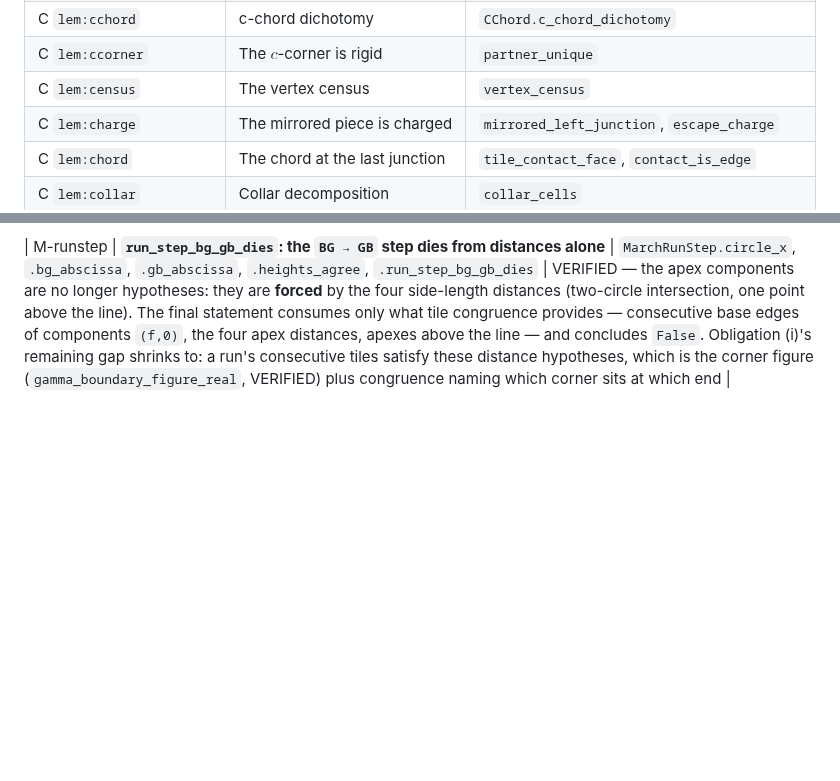
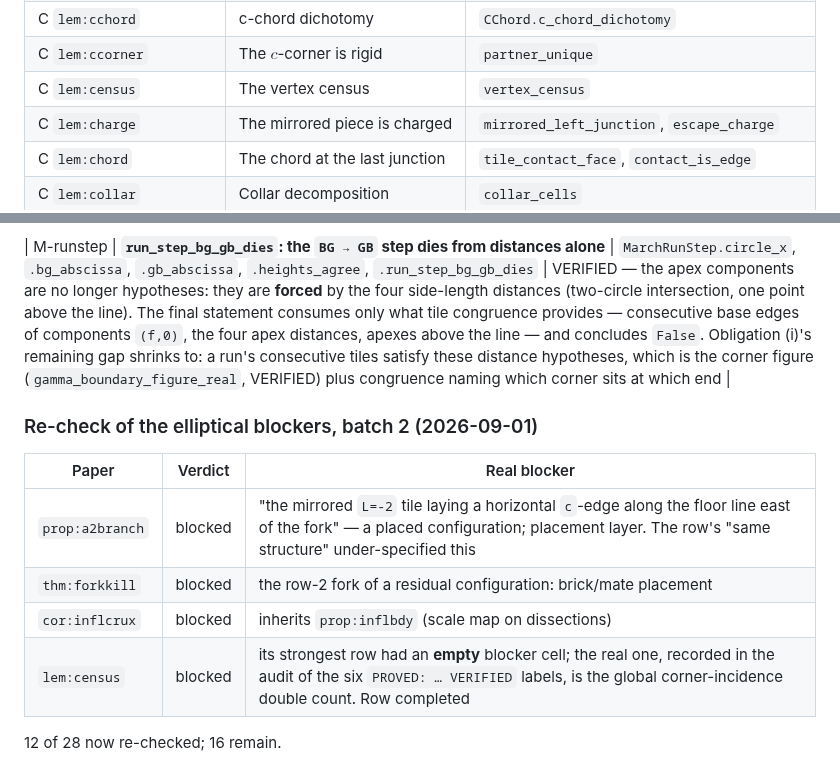
Before and after one commit to ElVec1o/erdos_634_proof, a Markdown page: lean/PAPER_MAP.md, 2 parts joined by grey strips. GitHub-like rendering; blank space fills up the shorter version.

Commit message:
Elliptical blockers, batch 2: four more re-checked, lem:census's empty cell filled
prop:a2branch and thm:forkkill are placement-blocked (fork configurations,
brick/mate); cor:inflcrux inherits the scale map through prop:inflbdy;
lem:census's strongest row had an empty blocker cell, now completed with the
global corner-incidence double count. 12 of 28 re-checked, 16 remain.

```diff
--- a/lean/PAPER_MAP.md
+++ b/lean/PAPER_MAP.md
@@ -189,7 +189,7 @@ Every labelled statement of both papers now appears exactly once, here or in a s
 | C `rem:closepairbase` | close pairs admit further decompositions with `y > e` | none | HEURISTIC — a per-member computation; finiteness follows from the walk equation but the count is not proved uniformly |
 | C `lem:cchord` | c-chord dichotomy | `CChord.c_chord_dichotomy` |
 | C `lem:ccorner` | The $c$-corner is rigid | `partner_unique` |
-| C `lem:census` | The vertex census | `vertex_census` |
+| C `lem:census` | The vertex census | `vertex_census` | PROVED — the three corner-balance equations are hypotheses of the declaration; deriving them from a real dissection is the global corner-incidence double count (placement layer) |
 | C `lem:charge` | The mirrored piece is charged | `mirrored_left_junction`, `escape_charge` |
 | C `lem:chord` | The chord at the last junction | `tile_contact_face`, `contact_is_edge` |
 | C `lem:collar` | Collar decomposition | `collar_cells` |
@@ -807,3 +807,14 @@ not available. P1–P3 for `f = 24` (geometric-law predictions) remain frozen an
 | M-kill | **`bg_gb_dies`: a `BG` tile followed by a `GB` tile at a shared junction is impossible in a dissection** | `MarchKill.bg_gb_dies` | VERIFIED — the full assembly: straddle signs → both coefficient systems solved by the vertical → `wedge_disjoint_combo` → contradiction with `interiors_disjoint`. Consumes the placed configuration through component hypotheses (tile 1's edges at the junction `(-f,0)` and `(dBG-f, h)`, tile 2's `(f,0)` and `(dGB, h)`). This is `prop:orientmono`'s hard direction **at one junction of a real dissection**, from coordinates. What it does not supply: that the run's consecutive tiles present these components — the passage from "a run of `a`-edges on a line" to the component facts, which is the run-as-object step |
 
 | M-runstep | **`run_step_bg_gb_dies`: the `BG → GB` step dies from distances alone** | `MarchRunStep.circle_x`, `.bg_abscissa`, `.gb_abscissa`, `.heights_agree`, `.run_step_bg_gb_dies` | VERIFIED — the apex components are no longer hypotheses: they are **forced** by the four side-length distances (two-circle intersection, one point above the line). The final statement consumes only what tile congruence provides — consecutive base edges of components `(f,0)`, the four apex distances, apexes above the line — and concludes `False`. Obligation (i)'s remaining gap shrinks to: a run's consecutive tiles satisfy these distance hypotheses, which is the corner figure (`gamma_boundary_figure_real`, VERIFIED) plus congruence naming which corner sits at which end |
+
+### Re-check of the elliptical blockers, batch 2 (2026-09-01)
+
+| Paper | Verdict | Real blocker |
+|---|---|---|
+| `prop:a2branch` | blocked | "the mirrored `L=-2` tile laying a horizontal `c`-edge along the floor line east of the fork" — a placed configuration; placement layer. The row's "same structure" under-specified this |
+| `thm:forkkill` | blocked | the row-2 fork of a residual configuration: brick/mate placement |
+| `cor:inflcrux` | blocked | inherits `prop:inflbdy` (scale map on dissections) |
+| `lem:census` | blocked | its strongest row had an **empty** blocker cell; the real one, recorded in the audit of the six `PROVED: … VERIFIED` labels, is the global corner-incidence double count. Row completed |
+
+12 of 28 now re-checked; 16 remain.
```
